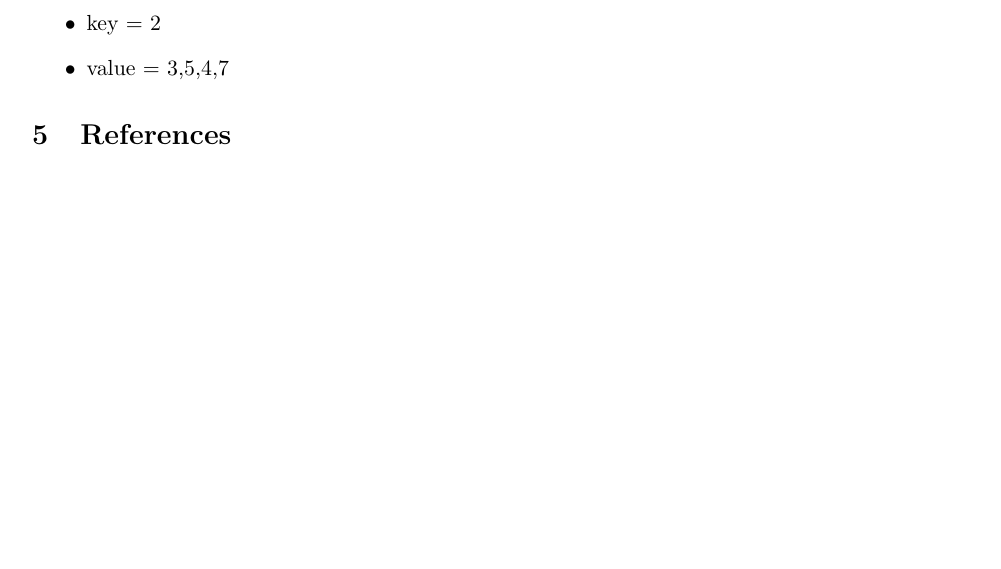
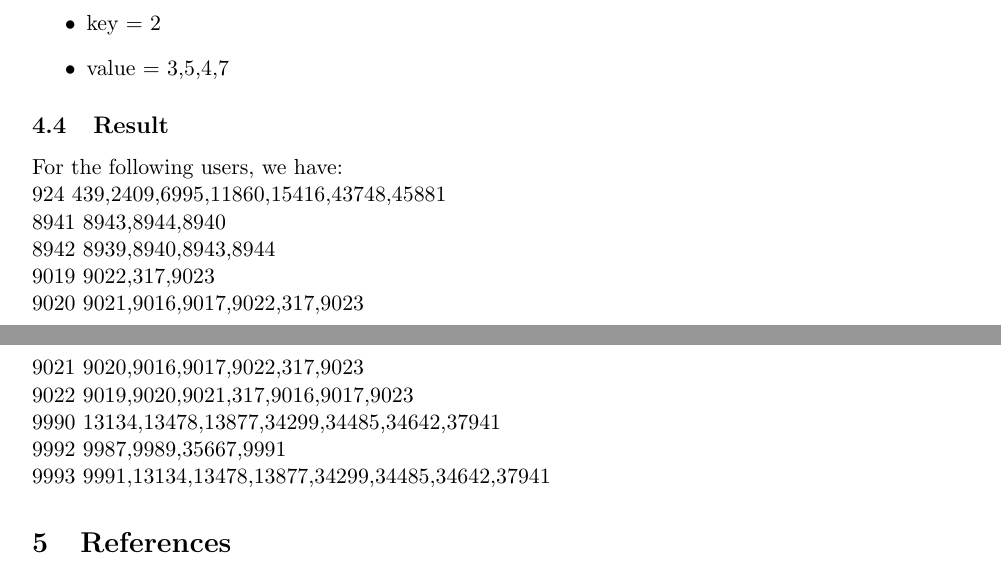
Before and after one commit to MichelleSS1/Lab8415, a LaTeX document (Lab2/report/report.tex): part of page 9 of 9 before the commit and two parts of pages 9 and 10 of 10 after it, the two joined at a grey line, cut so that both start at the same text, the shorter picture padded with empty space. Compiled offline with pdfLaTeX.

Commit message:
added results

```diff
--- a/Lab2/report/report.tex
+++ b/Lab2/report/report.tex
@@ -238,6 +238,22 @@ The output will be
     \item key = 2
     \item value = 3,5,4,7
 \end{itemize}
+
+\subsection{Result}
+For the following users, we have:\\
+924 	439,2409,6995,11860,15416,43748,45881\\
+8941	8943,8944,8940\\
+8942	8939,8940,8943,8944\\
+9019	9022,317,9023\\
+9020	9021,9016,9017,9022,317,9023\\
+9021	9020,9016,9017,9022,317,9023\\
+9022	9019,9020,9021,317,9016,9017,9023\\
+9990	13134,13478,13877,34299,34485,34642,37941\\
+9992	9987,9989,35667,9991\\
+9993	9991,13134,13478,13877,34299,34485,34642,37941
+
+
+
 \end{justifying}
 
 \section{References}
```
